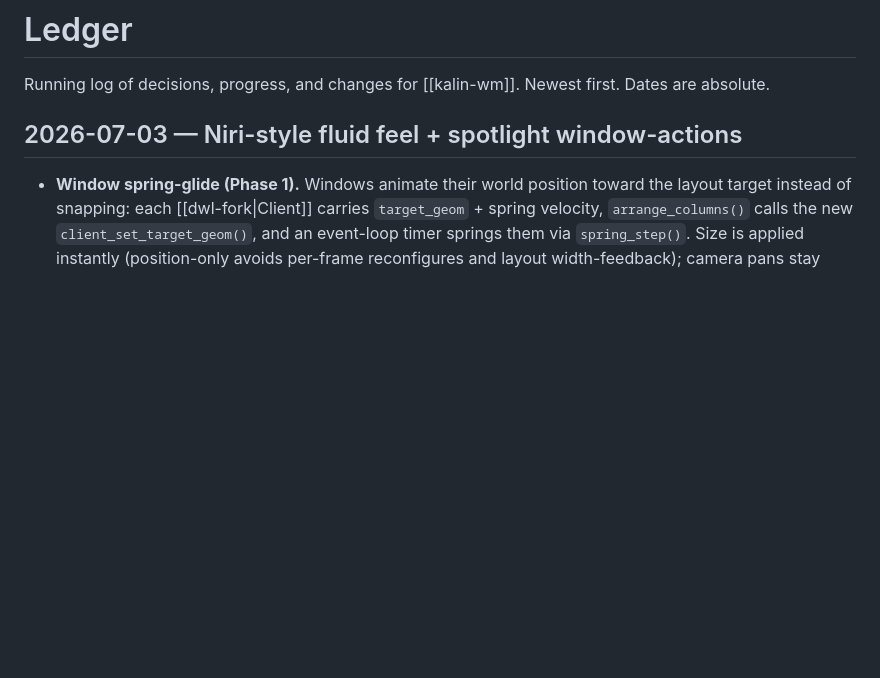
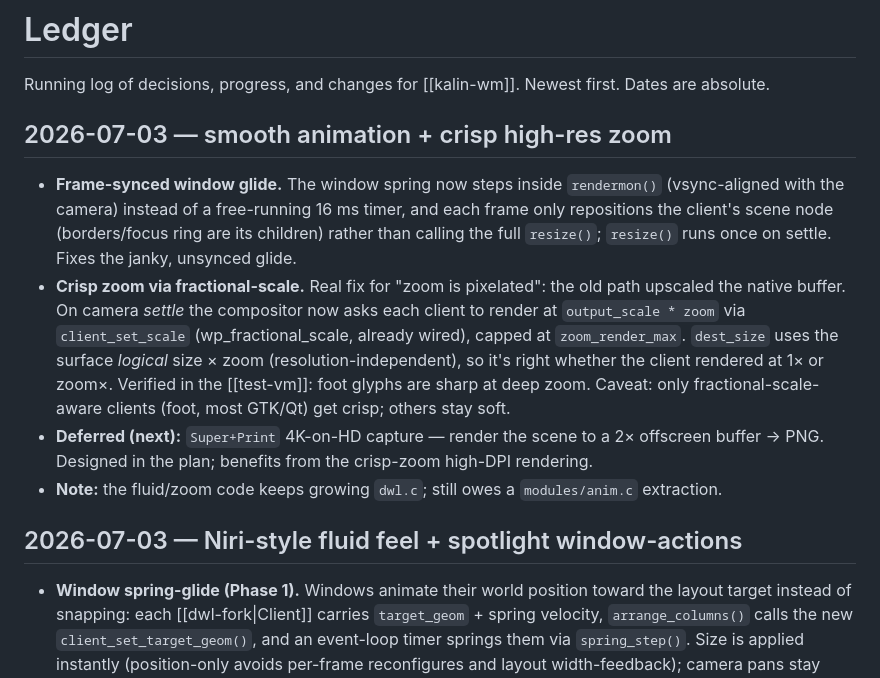
Before and after one commit to khhhalin/kalin-wm, a Markdown page: obsidian/ledger.md, the part around the change. GitHub-like rendering; blank space fills up the shorter version.

Commit message:
docs: record smooth-animation + crisp-zoom work

```diff
--- a/obsidian/ledger.md
+++ b/obsidian/ledger.md
@@ -2,6 +2,27 @@
 
 Running log of decisions, progress, and changes for [[kalin-wm]]. Newest first.
 Dates are absolute.
+
+## 2026-07-03 — smooth animation + crisp high-res zoom
+
+- **Frame-synced window glide.** The window spring now steps inside
+  `rendermon()` (vsync-aligned with the camera) instead of a free-running 16 ms
+  timer, and each frame only repositions the client's scene node (borders/focus
+  ring are its children) rather than calling the full `resize()`; `resize()`
+  runs once on settle. Fixes the janky, unsynced glide.
+- **Crisp zoom via fractional-scale.** Real fix for "zoom is pixelated": the old
+  path upscaled the native buffer. On camera *settle* the compositor now asks
+  each client to render at `output_scale * zoom` via `client_set_scale`
+  (wp_fractional_scale, already wired), capped at `zoom_render_max`. `dest_size`
+  uses the surface *logical* size × zoom (resolution-independent), so it's right
+  whether the client rendered at 1× or zoom×. Verified in the [[test-vm]]: foot
+  glyphs are sharp at deep zoom. Caveat: only fractional-scale-aware clients
+  (foot, most GTK/Qt) get crisp; others stay soft.
+- **Deferred (next):** `Super+Print` 4K-on-HD capture — render the scene to a 2×
+  offscreen buffer → PNG. Designed in the plan; benefits from the crisp-zoom
+  high-DPI rendering.
+- **Note:** the fluid/zoom code keeps growing `dwl.c`; still owes a
+  `modules/anim.c` extraction.
 
 ## 2026-07-03 — Niri-style fluid feel + spotlight window-actions
 
```
